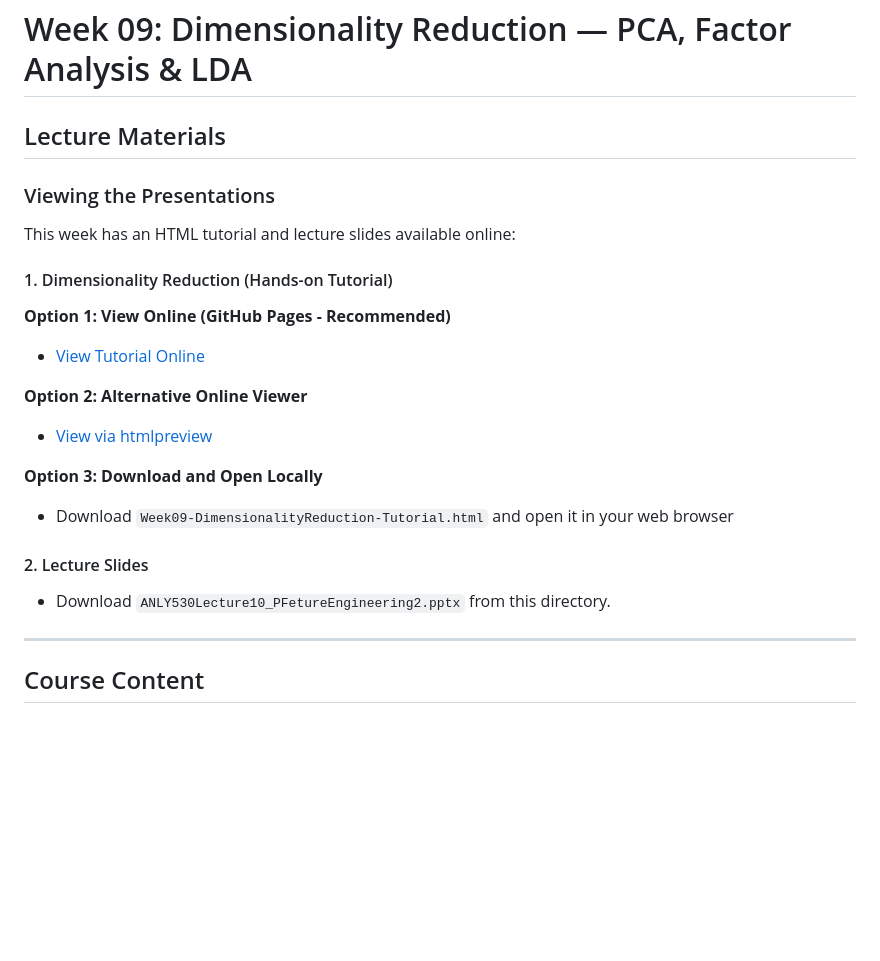
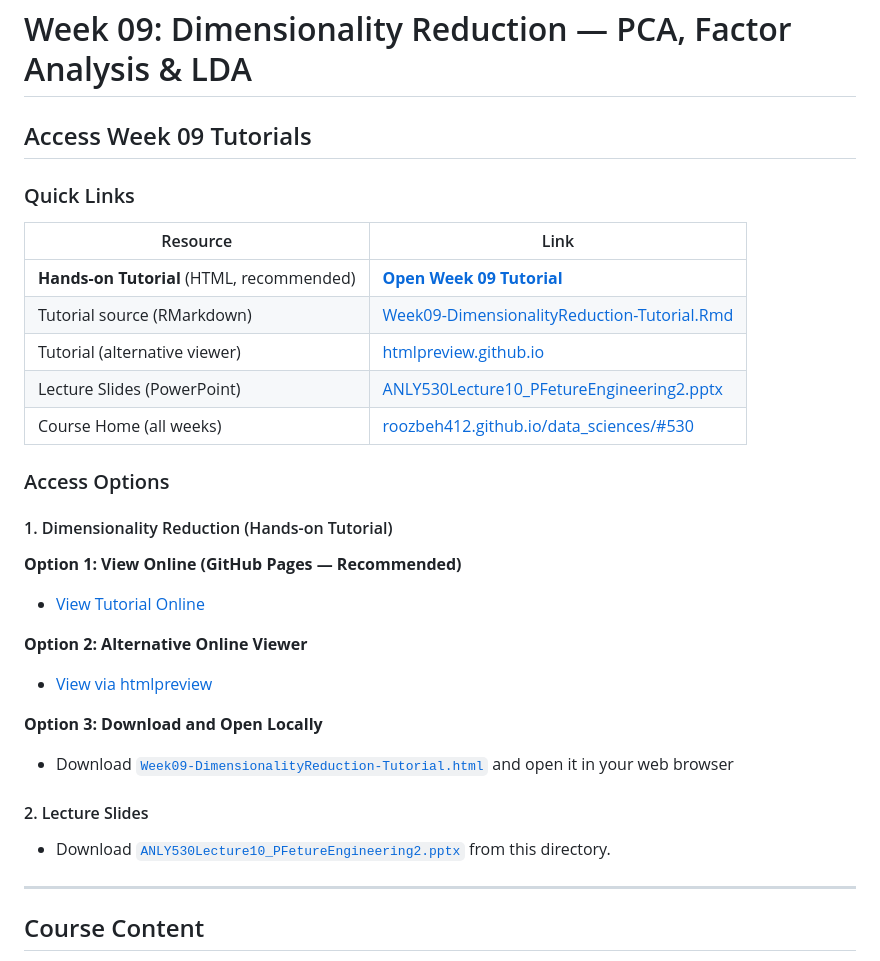
Before and after one commit to roozbeh412/data_sciences, a Markdown page: ANLY530-Machine-Learning/Week09/README.md, the part around the change. GitHub-like rendering; blank space fills up the shorter version.

Commit message:
Update Week 09 README with quick-links table for tutorial access
Add an "Access Week 09 Tutorials" section with a clickable quick-links
table (HTML tutorial, Rmd source, htmlpreview viewer, lecture slides,
and course home) so students can reach Week 09 materials in one click.
Also turn the local file references in the existing access options
into clickable relative links, mirroring the Week 10 README pattern.

Made-with: Cursor

```diff
--- a/ANLY530-Machine-Learning/Week09/README.md
+++ b/ANLY530-Machine-Learning/Week09/README.md
@@ -1,25 +1,33 @@
 # Week 09: Dimensionality Reduction — PCA, Factor Analysis & LDA
 
-## Lecture Materials
+## Access Week 09 Tutorials
 
-### Viewing the Presentations
+### Quick Links
 
-This week has an HTML tutorial and lecture slides available online:
+| Resource | Link |
+|---|---|
+| **Hands-on Tutorial** (HTML, recommended) | **[Open Week 09 Tutorial](https://roozbeh412.github.io/data_sciences/ANLY530-Machine-Learning/Week09/Week09-DimensionalityReduction-Tutorial.html)** |
+| Tutorial source (RMarkdown) | [Week09-DimensionalityReduction-Tutorial.Rmd](./Week09-DimensionalityReduction-Tutorial.Rmd) |
+| Tutorial (alternative viewer) | [htmlpreview.github.io](https://htmlpreview.github.io/?https://github.com/roozbeh412/data_sciences/blob/main/ANLY530-Machine-Learning/Week09/Week09-DimensionalityReduction-Tutorial.html) |
+| Lecture Slides (PowerPoint) | [ANLY530Lecture10_PFetureEngineering2.pptx](./ANLY530Lecture10_PFetureEngineering2.pptx) |
+| Course Home (all weeks) | [roozbeh412.github.io/data_sciences/#530](https://roozbeh412.github.io/data_sciences/#530) |
+
+### Access Options
 
 #### 1. Dimensionality Reduction (Hands-on Tutorial)
 
-**Option 1: View Online (GitHub Pages - Recommended)**
+**Option 1: View Online (GitHub Pages — Recommended)**
 - [View Tutorial Online](https://roozbeh412.github.io/data_sciences/ANLY530-Machine-Learning/Week09/Week09-DimensionalityReduction-Tutorial.html)
 
 **Option 2: Alternative Online Viewer**
 - [View via htmlpreview](https://htmlpreview.github.io/?https://github.com/roozbeh412/data_sciences/blob/main/ANLY530-Machine-Learning/Week09/Week09-DimensionalityReduction-Tutorial.html)
 
 **Option 3: Download and Open Locally**
-- Download `Week09-DimensionalityReduction-Tutorial.html` and open it in your web browser
+- Download [`Week09-DimensionalityReduction-Tutorial.html`](./Week09-DimensionalityReduction-Tutorial.html) and open it in your web browser
 
 #### 2. Lecture Slides
 
-- Download `ANLY530Lecture10_PFetureEngineering2.pptx` from this directory.
+- Download [`ANLY530Lecture10_PFetureEngineering2.pptx`](./ANLY530Lecture10_PFetureEngineering2.pptx) from this directory.
 
 ---
 
```
